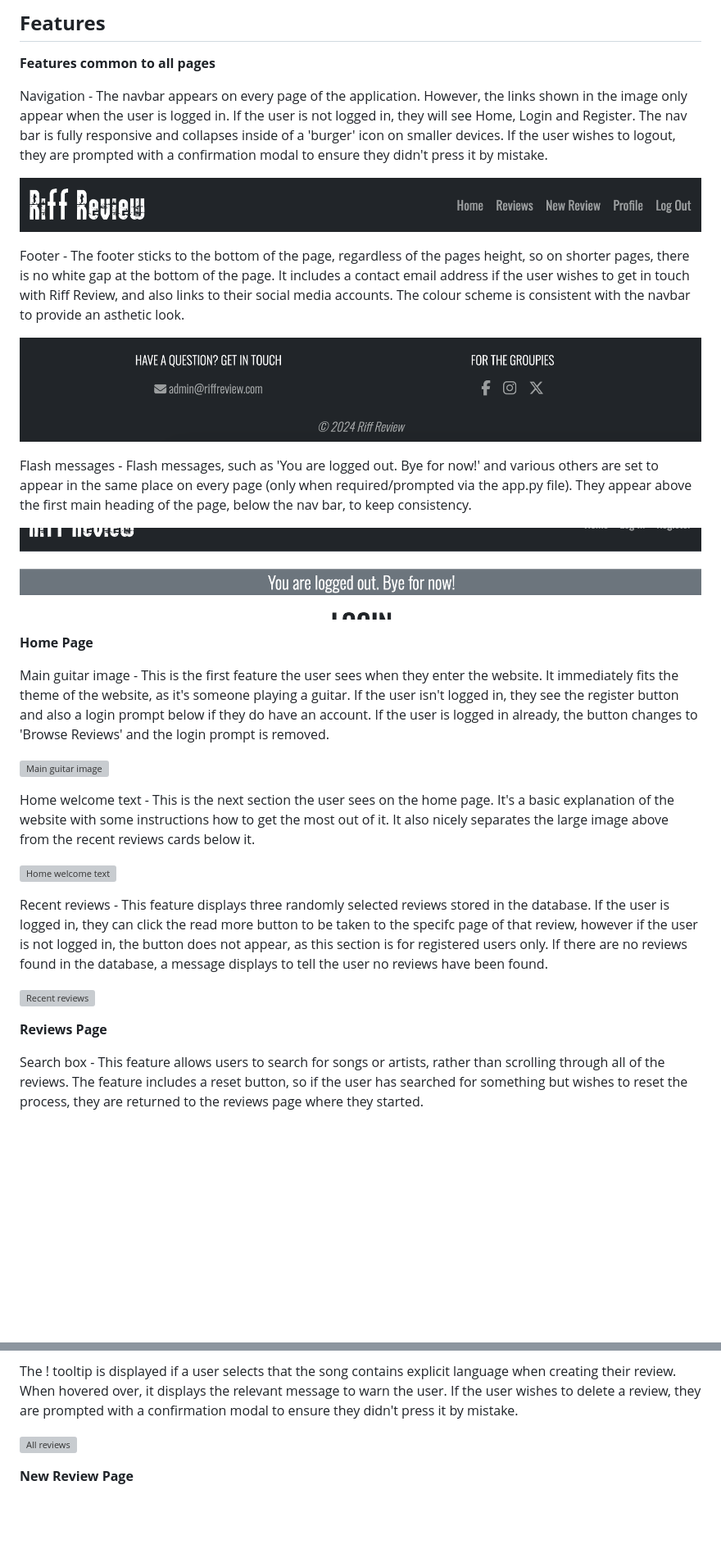
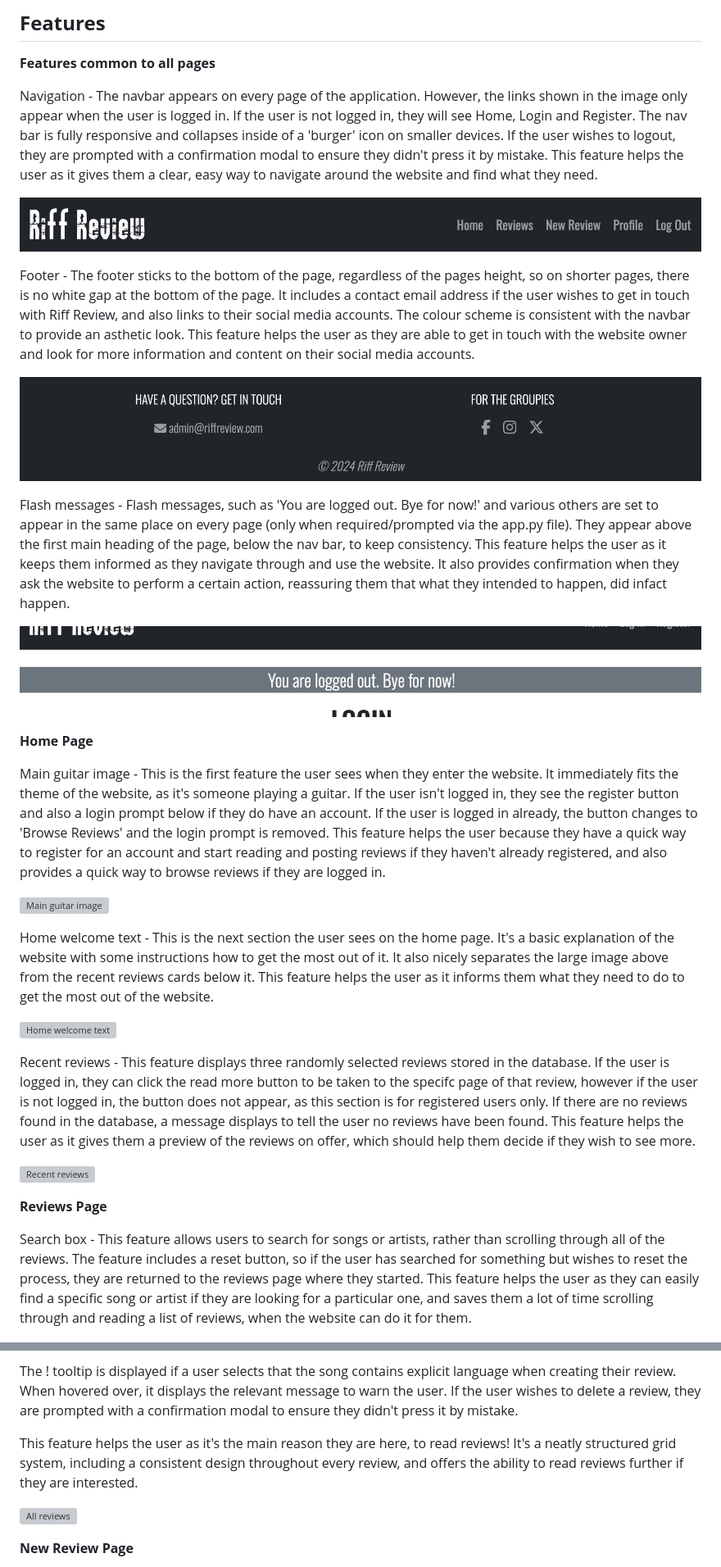
Before and after one commit to danielanthonycollins/riff-review, a Markdown page: README.md, 2 parts joined by grey strips. Shown: that part at 82% size. GitHub-like rendering; blank space fills up the shorter version; grey boxes are pictures that could not be loaded.

Commit message:
Add user benefits to end of each feature in readme

```diff
--- a/README.md
+++ b/README.md
@@ -138,35 +138,35 @@ I decided to import the Oswald font from Google Fonts as I felt it had a rock vi
 
 <strong>Features common to all pages</strong>
 
-Navigation - The navbar appears on every page of the application. However, the links shown in the image only appear when the user is logged in. If the user is not logged in, they will see Home, Login and Register. The nav bar is fully responsive and collapses inside of a 'burger' icon on smaller devices. If the user wishes to logout, they are prompted with a confirmation modal to ensure they didn't press it by mistake.
+Navigation - The navbar appears on every page of the application. However, the links shown in the image only appear when the user is logged in. If the user is not logged in, they will see Home, Login and Register. The nav bar is fully responsive and collapses inside of a 'burger' icon on smaller devices. If the user wishes to logout, they are prompted with a confirmation modal to ensure they didn't press it by mistake. This feature helps the user as it gives them a clear, easy way to navigate around the website and find what they need.
 
 ![Navigation](documentation/features/navbar.png)
 
-Footer - The footer sticks to the bottom of the page, regardless of the pages height, so on shorter pages, there is no white gap at the bottom of the page. It includes a contact email address if the user wishes to get in touch with Riff Review, and also links to their social media accounts. The colour scheme is consistent with the navbar to provide an asthetic look.
+Footer - The footer sticks to the bottom of the page, regardless of the pages height, so on shorter pages, there is no white gap at the bottom of the page. It includes a contact email address if the user wishes to get in touch with Riff Review, and also links to their social media accounts. The colour scheme is consistent with the navbar to provide an asthetic look. This feature helps the user as they are able to get in touch with the website owner and look for more information and content on their social media accounts.
 
 ![Footer](documentation/features/footer.png)
 
-Flash messages - Flash messages, such as 'You are logged out. Bye for now!' and various others are set to appear in the same place on every page (only when required/prompted via the app.py file). They appear above the first main heading of the page, below the nav bar, to keep consistency.
+Flash messages - Flash messages, such as 'You are logged out. Bye for now!' and various others are set to appear in the same place on every page (only when required/prompted via the app.py file). They appear above the first main heading of the page, below the nav bar, to keep consistency. This feature helps the user as it keeps them informed as they navigate through and use the website. It also provides confirmation when they ask the website to perform a certain action, reassuring them that what they intended to happen, did infact happen.
 
 ![Flash messages](documentation/features/flashmessages.png)
 
 <strong>Home Page</strong>
 
-Main guitar image - This is the first feature the user sees when they enter the website. It immediately fits the theme of the website, as it's someone playing a guitar. If the user isn't logged in, they see the register button and also a login prompt below if they do have an account. If the user is logged in already, the button changes to 'Browse Reviews' and the login prompt is removed.
+Main guitar image - This is the first feature the user sees when they enter the website. It immediately fits the theme of the website, as it's someone playing a guitar. If the user isn't logged in, they see the register button and also a login prompt below if they do have an account. If the user is logged in already, the button changes to 'Browse Reviews' and the login prompt is removed. This feature helps the user because they have a quick way to register for an account and start reading and posting reviews if they haven't already registered, and also provides a quick way to browse reviews if they are logged in.
 
 ![Main guitar image](documentation/features/guitarimage.png)
 
-Home welcome text - This is the next section the user sees on the home page. It's a basic explanation of the website with some instructions how to get the most out of it. It also nicely separates the large image above from the recent reviews cards below it.
+Home welcome text - This is the next section the user sees on the home page. It's a basic explanation of the website with some instructions how to get the most out of it. It also nicely separates the large image above from the recent reviews cards below it. This feature helps the user as it informs them what they need to do to get the most out of the website.
 
 ![Home welcome text](documentation/features/homewelcome.png)
 
-Recent reviews - This feature displays three randomly selected reviews stored in the database. If the user is logged in, they can click the read more button to be taken to the specifc page of that review, however if the user is not logged in, the button does not appear, as this section is for registered users only. If there are no reviews found in the database, a message displays to tell the user no reviews have been found.
+Recent reviews - This feature displays three randomly selected reviews stored in the database. If the user is logged in, they can click the read more button to be taken to the specifc page of that review, however if the user is not logged in, the button does not appear, as this section is for registered users only. If there are no reviews found in the database, a message displays to tell the user no reviews have been found. This feature helps the user as it gives them a preview of the reviews on offer, which should help them decide if they wish to see more.
 
 ![Recent reviews](documentation/features/homerecentreviews.png)
 
 <strong>Reviews Page</strong>
 
-Search box - This feature allows users to search for songs or artists, rather than scrolling through all of the reviews. The feature includes a reset button, so if the user has searched for something but wishes to reset the process, they are returned to the reviews page where they started.
+Search box - This feature allows users to search for songs or artists, rather than scrolling through all of the reviews. The feature includes a reset button, so if the user has searched for something but wishes to reset the process, they are returned to the reviews page where they started. This feature helps the user as they can easily find a specific song or artist if they are looking for a particular one, and saves them a lot of time scrolling through and reading a list of reviews, when the website can do it for them.
 
 ![Search box](documentation/features/reviewssearch.png)
 
@@ -175,6 +175,8 @@ All reviews - Below the search box, all reviews found in the database are neatly
 If the review content is above 90 characters, the preview is capped at this amount with trailing dots, to show there is more to read by clicking on read more. If the content is below 90 characters, the content is shown in the preview as normal.
 
 The ! tooltip is displayed if a user selects that the song contains explicit language when creating their review. When hovered over, it displays the relevant message to warn the user. If the user wishes to delete a review, they are prompted with a confirmation modal to ensure they didn't press it by mistake.
+
+This feature helps the user as it's the main reason they are here, to read reviews! It's a neatly structured grid system, including a consistent design throughout every review, and offers the ability to read reviews further if they are interested.
 
 ![All reviews](documentation/features/allreviews.png)
 
```
Also changed, not shown: other parts of README.md (+12 -2 lines).
